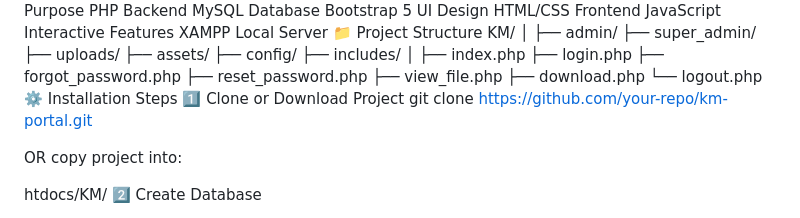
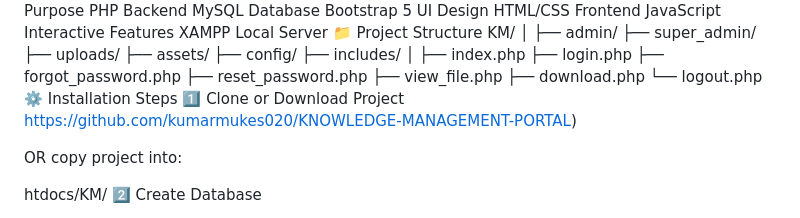
Before and after one commit to kumarmukes020/KNOWLEDGE-MANAGEMENT-PORTAL, a Markdown page: README.md, the part around the change. Rendered like a GitHub page.

```diff
--- a/README.md
+++ b/README.md
@@ -107,7 +107,7 @@ KM/
 └── logout.php
 ⚙️ Installation Steps
 1️⃣ Clone or Download Project
-git clone https://github.com/your-repo/km-portal.git
+https://github.com/kumarmukes020/KNOWLEDGE-MANAGEMENT-PORTAL)
 
 OR copy project into:
 
```
